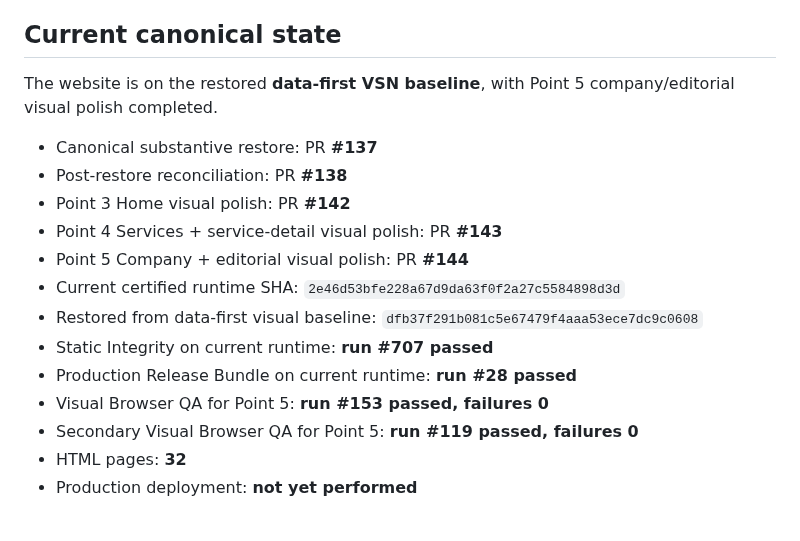
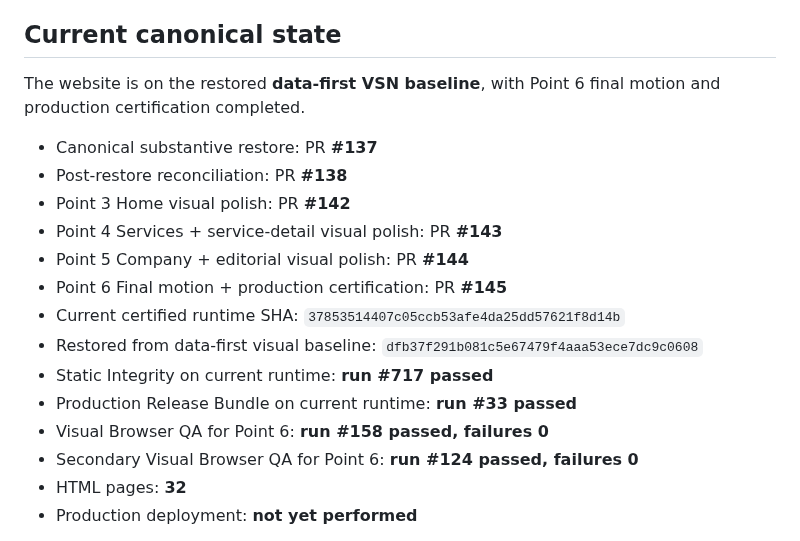
Before and after one commit to Vertex-Systems-Network/vsn-website, a Markdown page: README.md, the part around one of its changes. Rendered like a GitHub page.

```diff
--- a/README.md
+++ b/README.md
@@ -4,19 +4,20 @@ Official static corporate website for **Vertex Systems Network (VSN)**.
 
 ## Current canonical state
 
-The website is on the restored **data-first VSN baseline**, with Point 5 company/editorial visual polish completed.
+The website is on the restored **data-first VSN baseline**, with Point 6 final motion and production certification completed.
 
 - Canonical substantive restore: PR **#137**
 - Post-restore reconciliation: PR **#138**
 - Point 3 Home visual polish: PR **#142**
 - Point 4 Services + service-detail visual polish: PR **#143**
 - Point 5 Company + editorial visual polish: PR **#144**
-- Current certified runtime SHA: `2e46d53bfe228a67d9da63f0f2a27c5584898d3d`
+- Point 6 Final motion + production certification: PR **#145**
+- Current certified runtime SHA: `37853514407c05ccb53afe4da25dd57621f8d14b`
 - Restored from data-first visual baseline: `dfb37f291b081c5e67479f4aaa53ece7dc9c0608`
-- Static Integrity on current runtime: **run #707 passed**
-- Production Release Bundle on current runtime: **run #28 passed**
-- Visual Browser QA for Point 5: **run #153 passed, failures 0**
-- Secondary Visual Browser QA for Point 5: **run #119 passed, failures 0**
+- Static Integrity on current runtime: **run #717 passed**
+- Production Release Bundle on current runtime: **run #33 passed**
+- Visual Browser QA for Point 6: **run #158 passed, failures 0**
+- Secondary Visual Browser QA for Point 6: **run #124 passed, failures 0**
 - HTML pages: **32**
 - Production deployment: **not yet performed**
 
```
Also changed, not shown: other parts of README.md (+37 -2 lines).
